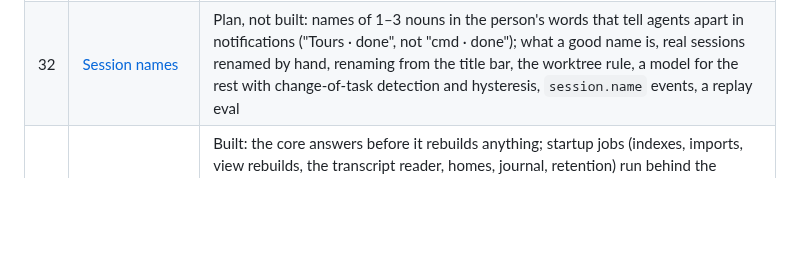
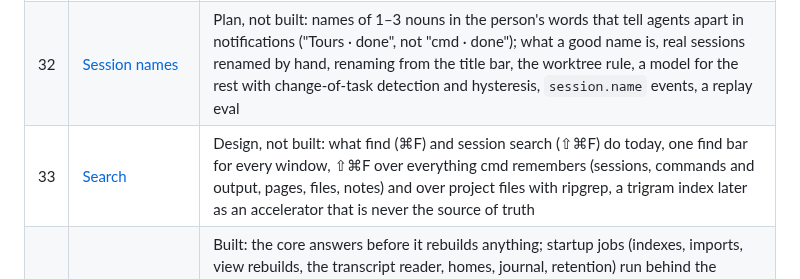
Before and after one commit to janoelze/cmd, a Markdown page: docs/00-overview.md, the part around the change. GitHub-like rendering; blank space fills up the shorter version.

Commit message:
Search: a design for one find bar in every window and ⇧⌘F over everything cmd remembers and project files
Co-Authored-By: Claude Opus 5.5 <noreply@anthropic.com>

```diff
--- a/docs/00-overview.md
+++ b/docs/00-overview.md
@@ -43,6 +43,7 @@ The goal is to replace the `ghostty-agents` fork with something owned outright.
 | 30 | [What the data model makes possible](30-data-capabilities.md) | What cmd knows now (one log of agents, transcripts, commands with output, git, pages, your focus, model calls), what that won over the four old logs, features it makes possible from "a screen away" to memory, and examples to run today |
 | 31 | [Context-aware notifications](31-context-notifications.md) | Handoff, not built: what cmd notifies about today, principles, 20 new notifications as rules over the event log (a failing command passes now, an agent changed a file you have open, two agents on one file, a stopped agent can go on, …), a rule engine in the core, a dry run over real history before anything ships |
 | 32 | [Session names](32-session-names.md) | Plan, not built: names of 1–3 nouns in the person's words that tell agents apart in notifications ("Tours · done", not "cmd · done"); what a good name is, real sessions renamed by hand, renaming from the title bar, the worktree rule, a model for the rest with change-of-task detection and hysteresis, `session.name` events, a replay eval |
+| 33 | [Search](33-search.md) | Design, not built: what find (⌘F) and session search (⇧⌘F) do today, one find bar for every window, ⇧⌘F over everything cmd remembers (sessions, commands and output, pages, files, notes) and over project files with ripgrep, a trigram index later as an accelerator that is never the source of truth |
 | 34 | [Startup phases and the work scheduler](34-startup-scheduler.md) | Built: the core answers before it rebuilds anything; startup jobs (indexes, imports, view rebuilds, the transcript reader, homes, journal, retention) run behind the socket in order and show in the footer ("Indexing sessions…"); long jobs yield on a budget (12 ms slices, 30% of wall time); a watchdog logs every block of the thread over 100 ms with what ran, kept in `core.info.stalls`; why (a 172 s "Connecting to core…" on a first launch), the frame-budget pattern from games and React, VS Code's phases, rules for new code, what's left (a worker for one-statement work, an e2e check) |
 
 ## Key findings
```
Also changed, not shown: docs/33-search.md (added, +160 -0 lines).
